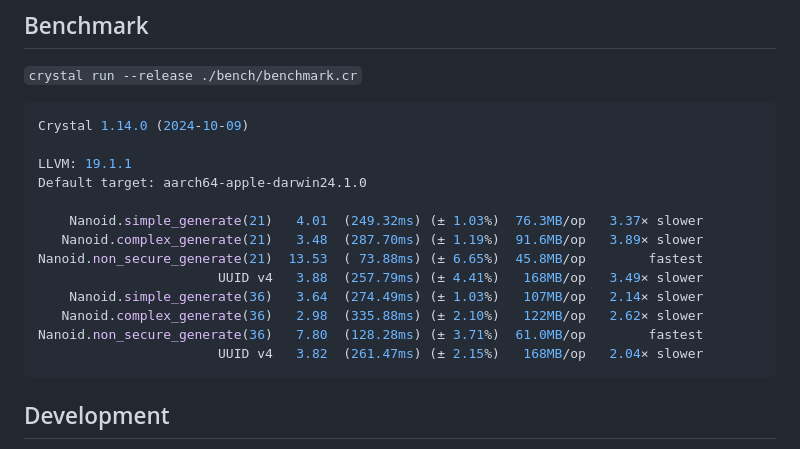
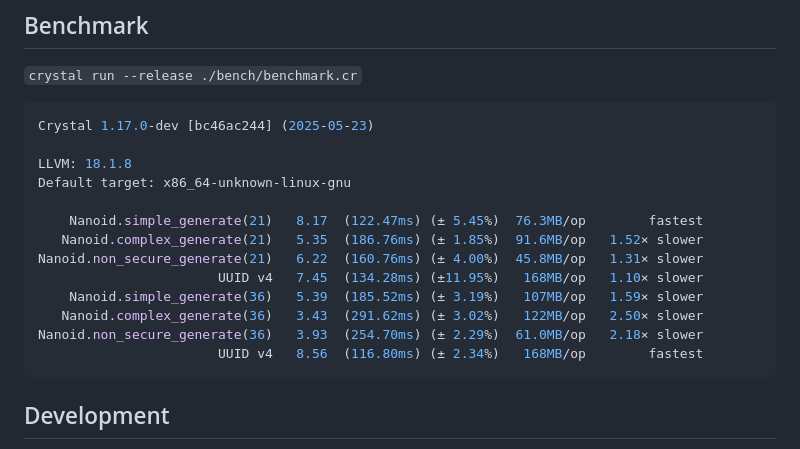
Before and after one commit to mamantoha/nanoid.cr, a Markdown page: README.md, the part around the change. Rendered like a GitHub page.

Commit message:
update benchmark

````diff
--- a/README.md
+++ b/README.md
@@ -53,19 +53,19 @@ Nanoid.generate(size: 10, alphabet: "1234567890abcdef", secure: false)
 `crystal run --release ./bench/benchmark.cr`
 
 ```console
-Crystal 1.14.0 (2024-10-09)
+Crystal 1.17.0-dev [bc46ac244] (2025-05-23)
 
-LLVM: 19.1.1
-Default target: aarch64-apple-darwin24.1.0
+LLVM: 18.1.8
+Default target: x86_64-unknown-linux-gnu
 
-    Nanoid.simple_generate(21)   4.01  (249.32ms) (± 1.03%)  76.3MB/op   3.37× slower
-   Nanoid.complex_generate(21)   3.48  (287.70ms) (± 1.19%)  91.6MB/op   3.89× slower
-Nanoid.non_secure_generate(21)  13.53  ( 73.88ms) (± 6.65%)  45.8MB/op        fastest
-                       UUID v4   3.88  (257.79ms) (± 4.41%)   168MB/op   3.49× slower
-    Nanoid.simple_generate(36)   3.64  (274.49ms) (± 1.03%)   107MB/op   2.14× slower
-   Nanoid.complex_generate(36)   2.98  (335.88ms) (± 2.10%)   122MB/op   2.62× slower
-Nanoid.non_secure_generate(36)   7.80  (128.28ms) (± 3.71%)  61.0MB/op        fastest
-                       UUID v4   3.82  (261.47ms) (± 2.15%)   168MB/op   2.04× slower
+    Nanoid.simple_generate(21)   8.17  (122.47ms) (± 5.45%)  76.3MB/op        fastest
+   Nanoid.complex_generate(21)   5.35  (186.76ms) (± 1.85%)  91.6MB/op   1.52× slower
+Nanoid.non_secure_generate(21)   6.22  (160.76ms) (± 4.00%)  45.8MB/op   1.31× slower
+                       UUID v4   7.45  (134.28ms) (±11.95%)   168MB/op   1.10× slower
+    Nanoid.simple_generate(36)   5.39  (185.52ms) (± 3.19%)   107MB/op   1.59× slower
+   Nanoid.complex_generate(36)   3.43  (291.62ms) (± 3.02%)   122MB/op   2.50× slower
+Nanoid.non_secure_generate(36)   3.93  (254.70ms) (± 2.29%)  61.0MB/op   2.18× slower
+                       UUID v4   8.56  (116.80ms) (± 2.34%)   168MB/op        fastest
 ```
 
 ## Development
````
